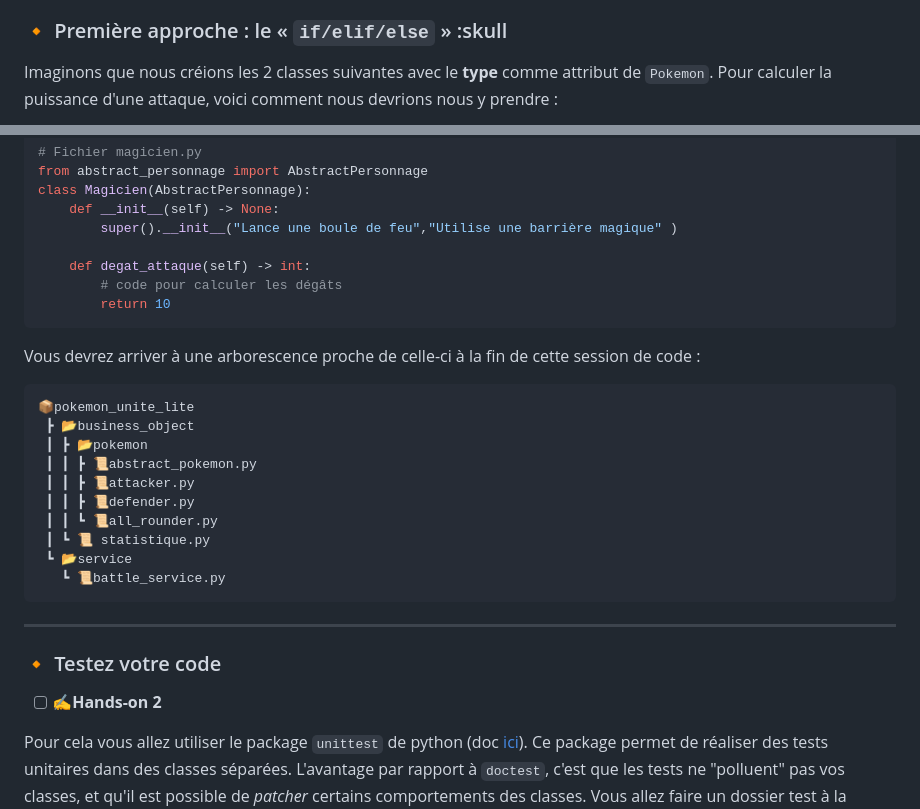
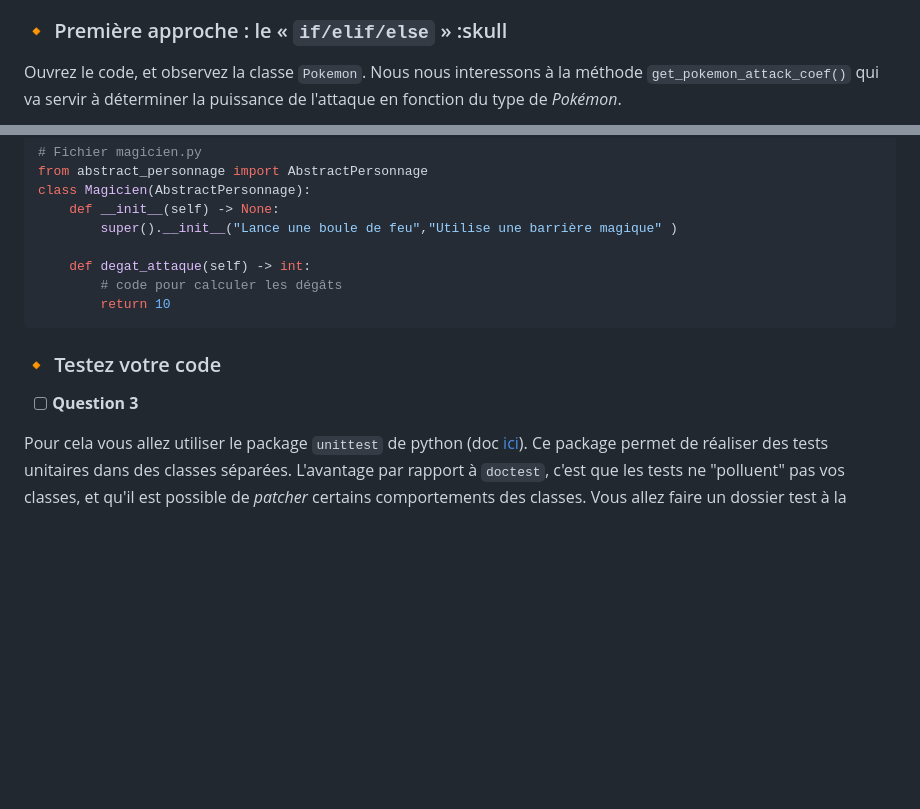
Before and after one commit to ludo2ne/ENSAI-2A-complement-info, a Markdown page: doc/TP1.md, 2 parts joined by grey strips. GitHub-like rendering; blank space fills up the shorter version.

````diff
--- a/doc/TP1.md
+++ b/doc/TP1.md
@@ -64,5 +64,5 @@ En d'autre termes nous allons essayer de faire :
 
 ### :small_orange_diamond: Première approche : le « `if/elif/else` » :skull
 
-Imaginons que nous créions les 2 classes suivantes avec le **type** comme attribut de `Pokemon`. Pour calculer la puissance d'une attaque, voici comment nous devrions nous y prendre :
+Ouvrez le code, et observez la classe `Pokemon`. Nous nous interessons à la méthode `get_pokemon_attack_coef()` qui va servir à déterminer la puissance de l'attaque en fonction du type de *Pokémon*.
 
@@ -195,26 +168,9 @@ class Magicien(AbstractPersonnage):
         return 10
 ```
 
-Vous devrez arriver à une arborescence proche de celle-ci à la fin de cette session de code :
-
-```
-📦pokemon_unite_lite
- ┣ 📂business_object
- ┃ ┣ 📂pokemon
- ┃ ┃ ┣ 📜abstract_pokemon.py
- ┃ ┃ ┣ 📜attacker.py
- ┃ ┃ ┣ 📜defender.py
- ┃ ┃ ┗ 📜all_rounder.py
- ┃ ┗ 📜 statistique.py
- ┗ 📂service
-   ┗ 📜battle_service.py
-```
-
----
-
 ### :small_orange_diamond: Testez votre code
 
-* [ ] **✍Hands-on 2**
+* [ ] **Question 3**
 
 Pour cela vous allez utiliser le package `unittest` de python (doc [ici](https://docs.python.org/3/library/unittest.html)). Ce package permet de réaliser des tests unitaires dans des classes séparées. L'avantage par rapport à `doctest`, c'est que les tests ne "polluent" pas vos classes, et qu'il est possible de *patcher* certains comportements des classes. Vous allez faire un dossier test à la racine du projet où vous allez y mettre vos tests en reproduisant l'architecture de votre application, en ce concentrant pour le moment sur la partie "*Pokémon*".
 
````
Also changed, not shown: other parts of doc/TP1.md (+25 -52 lines).
